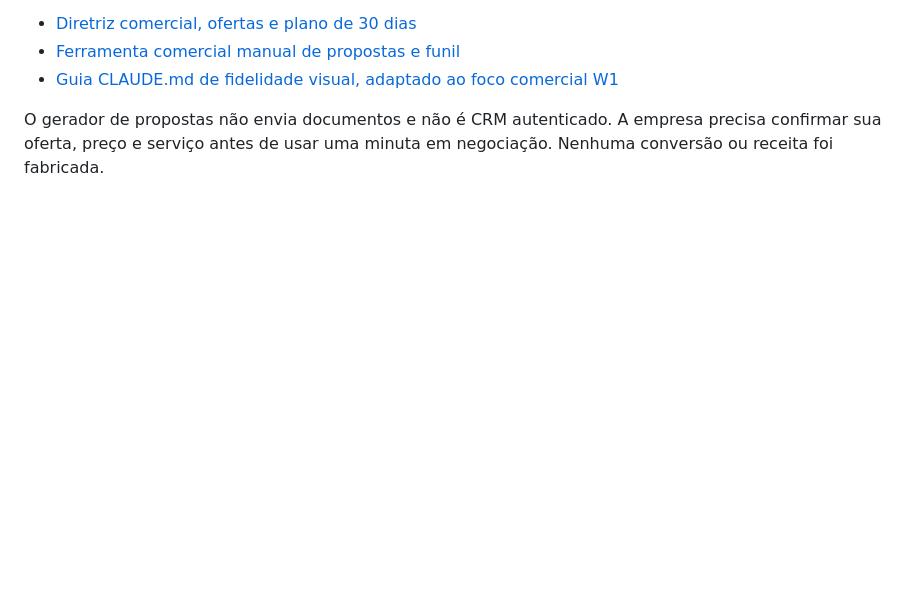
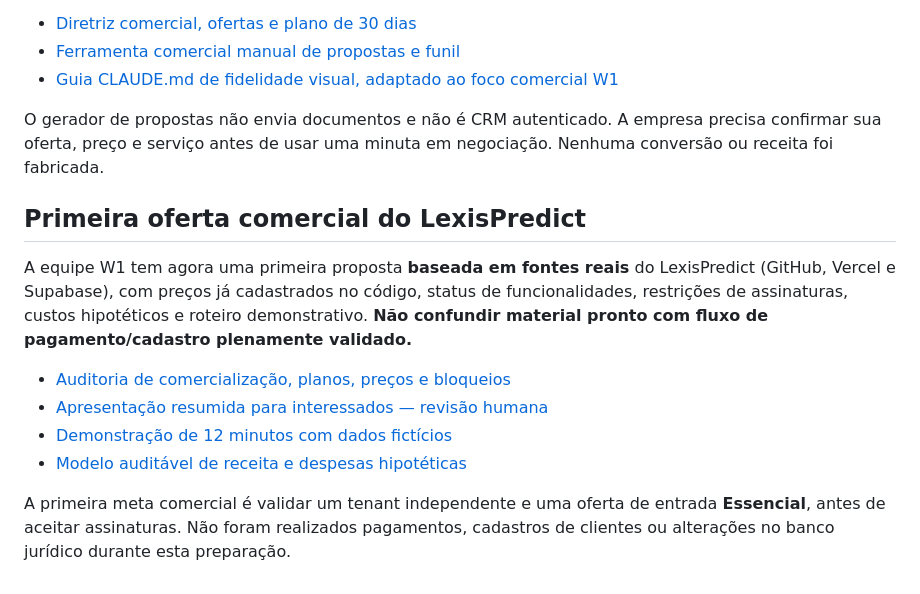
Before and after one commit to W1CAPITAL/SITE, a Markdown page: README.md, the part around the change. Drawn GitHub-style; blank space fills up the shorter version.

Commit message:
docs(sales): link evidence-based LexisPredict commercial launch package

```diff
--- a/README.md
+++ b/README.md
@@ -86,3 +86,14 @@ A W1 deve se transformar em **empresa operacional, com produtos/serviços efetiv
 - [Guia CLAUDE.md de fidelidade visual, adaptado ao foco comercial W1](docs/UI-RECREATION-WORKFLOW.md)
 
 O gerador de propostas não envia documentos e não é CRM autenticado. A empresa precisa confirmar sua oferta, preço e serviço antes de usar uma minuta em negociação. Nenhuma conversão ou receita foi fabricada.
+
+## Primeira oferta comercial do LexisPredict
+
+A equipe W1 tem agora uma primeira proposta **baseada em fontes reais** do LexisPredict (GitHub, Vercel e Supabase), com preços já cadastrados no código, status de funcionalidades, restrições de assinaturas, custos hipotéticos e roteiro demonstrativo. **Não confundir material pronto com fluxo de pagamento/cadastro plenamente validado.**
+
+- [Auditoria de comercialização, planos, preços e bloqueios](docs/LEXISPREDICT-PRIMEIRA-OFERTA-2026-11-04.md)
+- [Apresentação resumida para interessados — revisão humana](sales/offers/lexispredict-apresentacao-comercial.md)
+- [Demonstração de 12 minutos com dados fictícios](sales/offers/lexispredict-demo.md)
+- [Modelo auditável de receita e despesas hipotéticas](sales/offers/lexispredict-unit-economics.mjs)
+
+A primeira meta comercial é validar um tenant independente e uma oferta de entrada **Essencial**, antes de aceitar assinaturas. Não foram realizados pagamentos, cadastros de clientes ou alterações no banco jurídico durante esta preparação.
```
